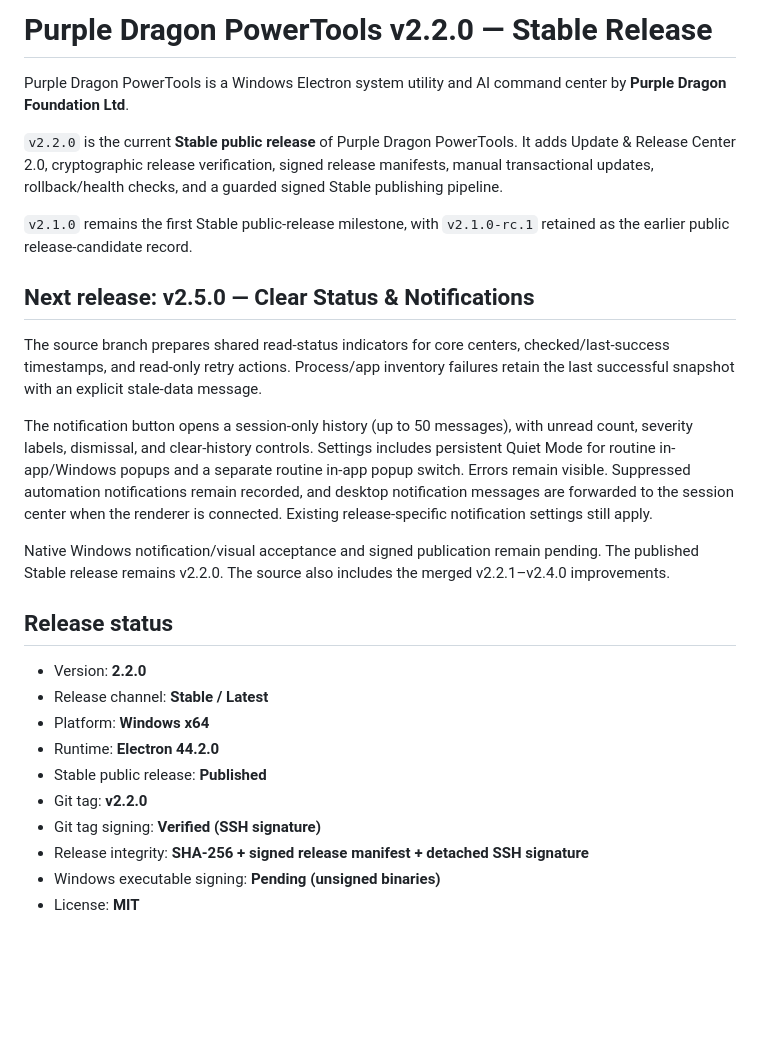
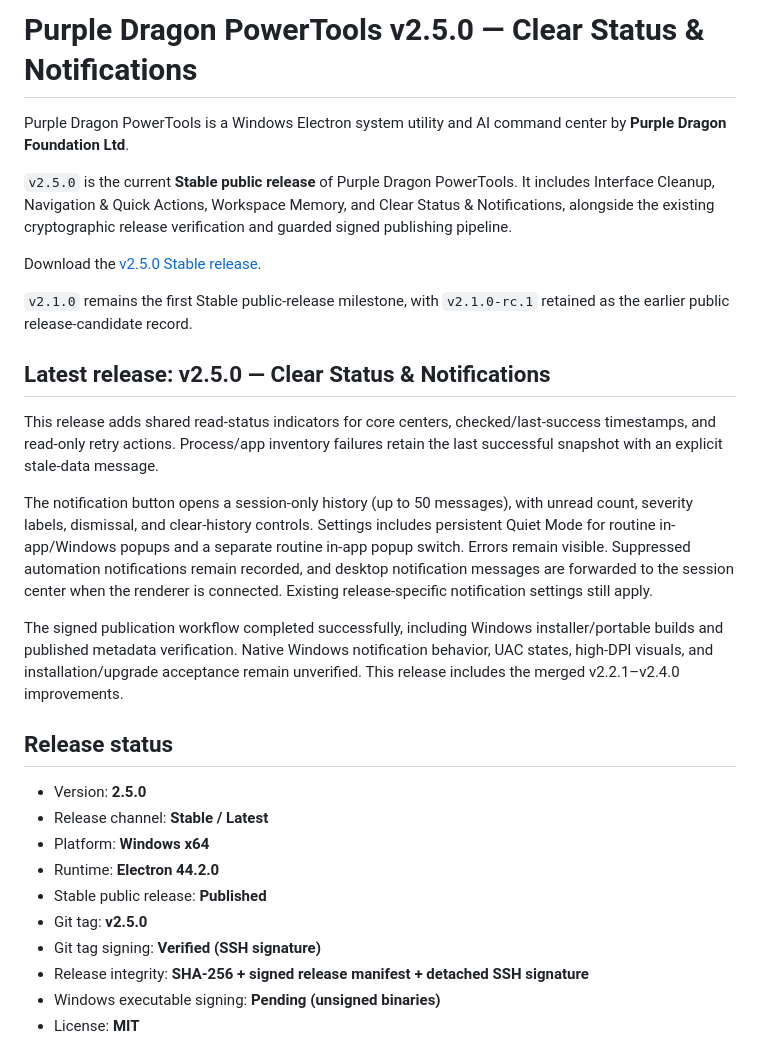
Before and after one commit to bubblegump30/PurpleDragonPowerTools, a Markdown page: README.md, the part around the change. Drawn GitHub-style; blank space fills up the shorter version.

Commit message:
Document published v2.5.0 Stable release

```diff
--- a/README.md
+++ b/README.md
@@ -1,27 +1,29 @@
-# Purple Dragon PowerTools v2.2.0 — Stable Release
+# Purple Dragon PowerTools v2.5.0 — Clear Status & Notifications
 
 Purple Dragon PowerTools is a Windows Electron system utility and AI command center by **Purple Dragon Foundation Ltd**.
 
-`v2.2.0` is the current **Stable public release** of Purple Dragon PowerTools. It adds Update & Release Center 2.0, cryptographic release verification, signed release manifests, manual transactional updates, rollback/health checks, and a guarded signed Stable publishing pipeline.
+`v2.5.0` is the current **Stable public release** of Purple Dragon PowerTools. It includes Interface Cleanup, Navigation & Quick Actions, Workspace Memory, and Clear Status & Notifications, alongside the existing cryptographic release verification and guarded signed publishing pipeline.
+
+Download the [v2.5.0 Stable release](https://github.com/bubblegump30/PurpleDragonPowerTools/releases/tag/v2.5.0).
 
 `v2.1.0` remains the first Stable public-release milestone, with `v2.1.0-rc.1` retained as the earlier public release-candidate record.
 
-## Next release: v2.5.0 — Clear Status & Notifications
+## Latest release: v2.5.0 — Clear Status & Notifications
 
-The source branch prepares shared read-status indicators for core centers, checked/last-success timestamps, and read-only retry actions. Process/app inventory failures retain the last successful snapshot with an explicit stale-data message.
+This release adds shared read-status indicators for core centers, checked/last-success timestamps, and read-only retry actions. Process/app inventory failures retain the last successful snapshot with an explicit stale-data message.
 
 The notification button opens a session-only history (up to 50 messages), with unread count, severity labels, dismissal, and clear-history controls. Settings includes persistent Quiet Mode for routine in-app/Windows popups and a separate routine in-app popup switch. Errors remain visible. Suppressed automation notifications remain recorded, and desktop notification messages are forwarded to the session center when the renderer is connected. Existing release-specific notification settings still apply.
 
-Native Windows notification/visual acceptance and signed publication remain pending. The published Stable release remains v2.2.0. The source also includes the merged v2.2.1–v2.4.0 improvements.
+The signed publication workflow completed successfully, including Windows installer/portable builds and published metadata verification. Native Windows notification behavior, UAC states, high-DPI visuals, and installation/upgrade acceptance remain unverified. This release includes the merged v2.2.1–v2.4.0 improvements.
 
 ## Release status
 
-- Version: **2.2.0**
+- Version: **2.5.0**
 - Release channel: **Stable / Latest**
 - Platform: **Windows x64**
 - Runtime: **Electron 44.2.0**
 - Stable public release: **Published**
-- Git tag: **v2.2.0**
+- Git tag: **v2.5.0**
 - Git tag signing: **Verified (SSH signature)**
 - Release integrity: **SHA-256 + signed release manifest + detached SSH signature**
 - Windows executable signing: **Pending (unsigned binaries)**
```
